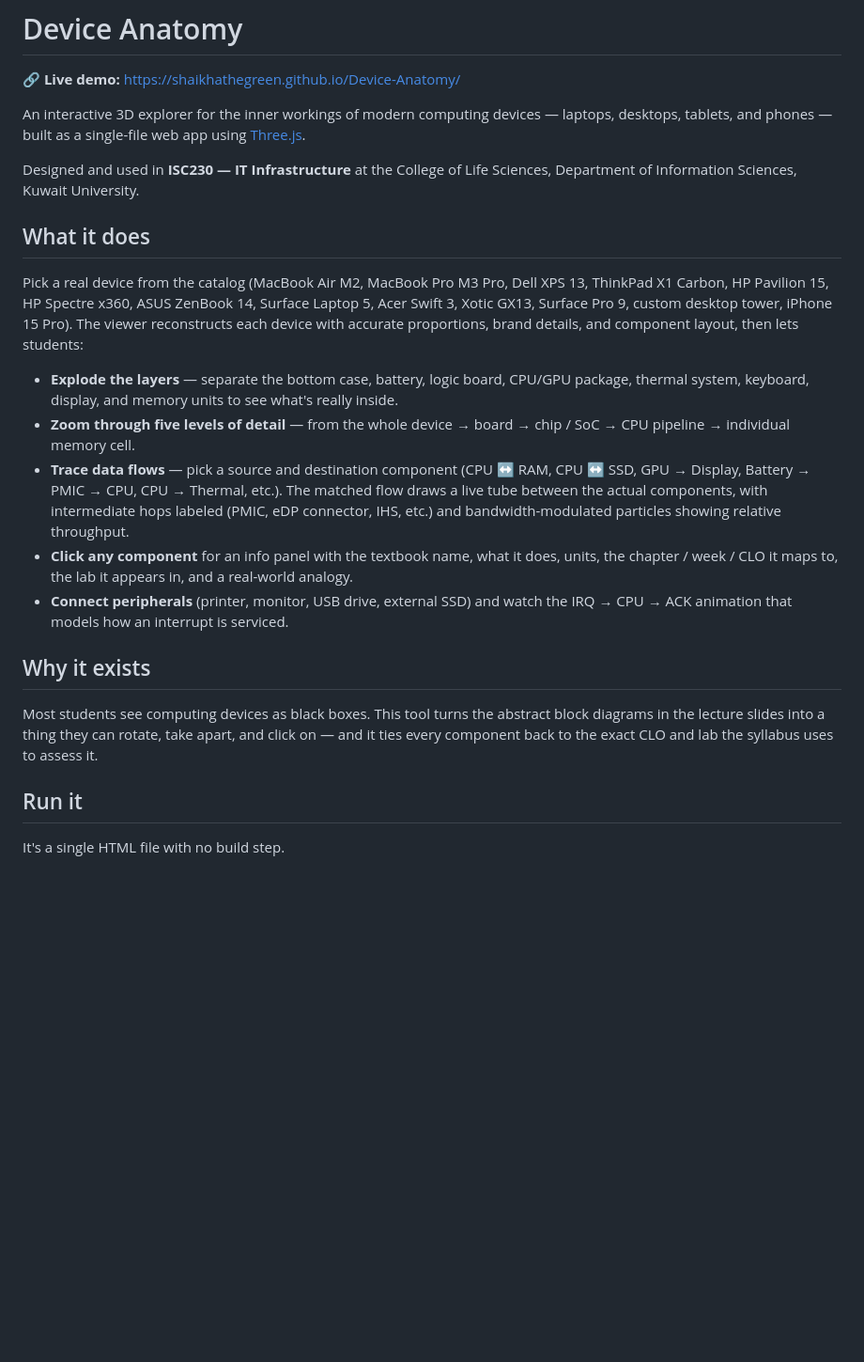
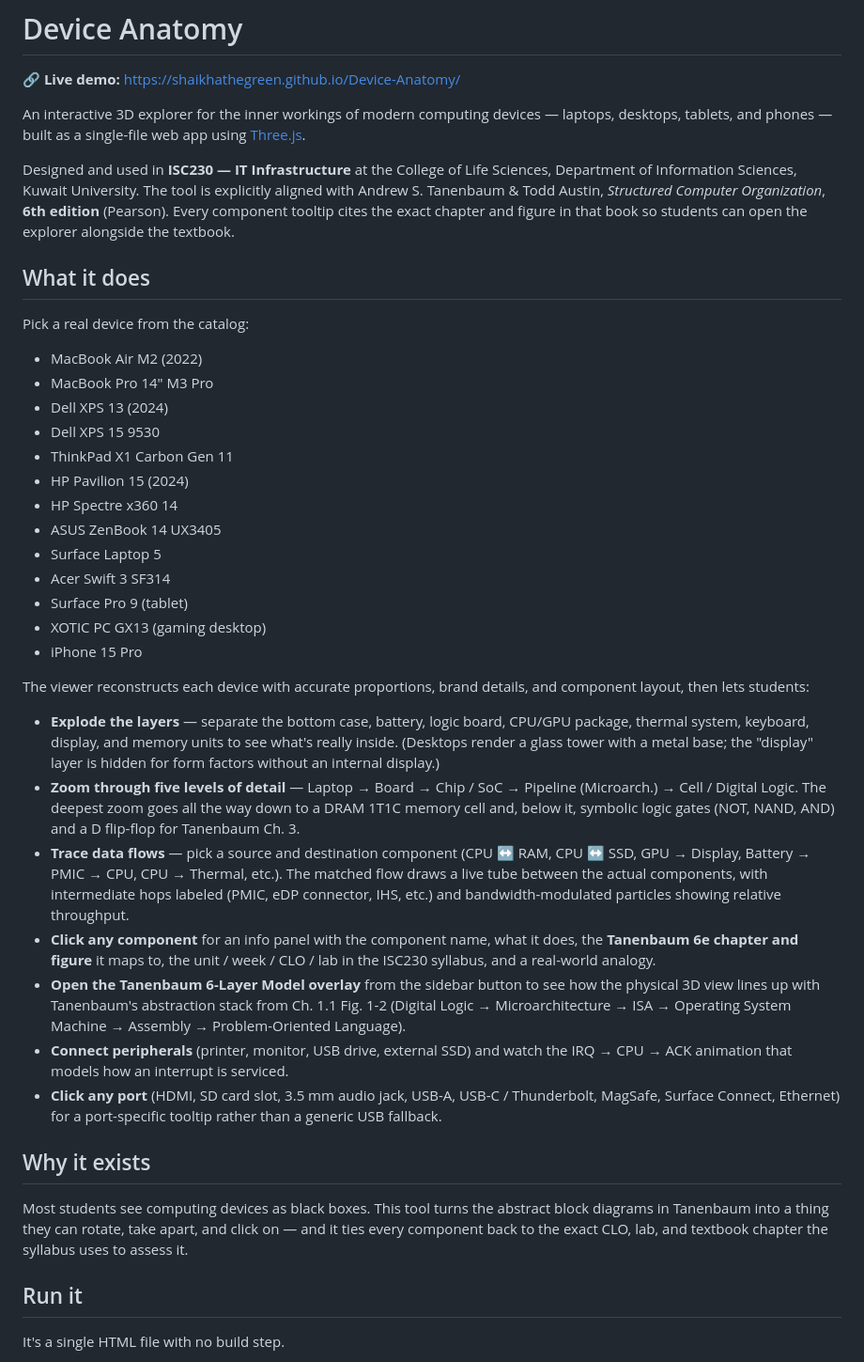
Before and after one commit to ShaikhaTheGreen/Device-Anatomy, a Markdown page: README.md, the part around one of its changes. Shown at 94% size. Rendered like a GitHub page; blank space fills up the shorter version.

```diff
--- a/README.md
+++ b/README.md
@@ -4,21 +4,39 @@
 
 An interactive 3D explorer for the inner workings of modern computing devices — laptops, desktops, tablets, and phones — built as a single-file web app using [Three.js](https://threejs.org/).
 
-Designed and used in **ISC230 — IT Infrastructure** at the College of Life Sciences, Department of Information Sciences, Kuwait University.
+Designed and used in **ISC230 — IT Infrastructure** at the College of Life Sciences, Department of Information Sciences, Kuwait University. The tool is explicitly aligned with Andrew S. Tanenbaum & Todd Austin, *Structured Computer Organization*, **6th edition** (Pearson). Every component tooltip cites the exact chapter and figure in that book so students can open the explorer alongside the textbook.
 
 ## What it does
 
-Pick a real device from the catalog (MacBook Air M2, MacBook Pro M3 Pro, Dell XPS 13, ThinkPad X1 Carbon, HP Pavilion 15, HP Spectre x360, ASUS ZenBook 14, Surface Laptop 5, Acer Swift 3, Xotic GX13, Surface Pro 9, custom desktop tower, iPhone 15 Pro). The viewer reconstructs each device with accurate proportions, brand details, and component layout, then lets students:
+Pick a real device from the catalog:
 
-- **Explode the layers** — separate the bottom case, battery, logic board, CPU/GPU package, thermal system, keyboard, display, and memory units to see what's really inside.
-- **Zoom through five levels of detail** — from the whole device → board → chip / SoC → CPU pipeline → individual memory cell.
+- MacBook Air M2 (2022)
+- MacBook Pro 14″ M3 Pro
+- Dell XPS 13 (2024)
+- Dell XPS 15 9530
+- ThinkPad X1 Carbon Gen 11
+- HP Pavilion 15 (2024)
+- HP Spectre x360 14
+- ASUS ZenBook 14 UX3405
+- Surface Laptop 5
+- Acer Swift 3 SF314
+- Surface Pro 9 (tablet)
+- XOTIC PC GX13 (gaming desktop)
+- iPhone 15 Pro
+
+The viewer reconstructs each device with accurate proportions, brand details, and component layout, then lets students:
+
+- **Explode the layers** — separate the bottom case, battery, logic board, CPU/GPU package, thermal system, keyboard, display, and memory units to see what's really inside. (Desktops render a glass tower with a metal base; the "display" layer is hidden for form factors without an internal display.)
+- **Zoom through five levels of detail** — Laptop → Board → Chip / SoC → Pipeline (Microarch.) → Cell / Digital Logic. The deepest zoom goes all the way down to a DRAM 1T1C memory cell and, below it, symbolic logic gates (NOT, NAND, AND) and a D flip-flop for Tanenbaum Ch. 3.
 - **Trace data flows** — pick a source and destination component (CPU ↔ RAM, CPU ↔ SSD, GPU → Display, Battery → PMIC → CPU, CPU → Thermal, etc.). The matched flow draws a live tube between the actual components, with intermediate hops labeled (PMIC, eDP connector, IHS, etc.) and bandwidth-modulated particles showing relative throughput.
-- **Click any component** for an info panel with the textbook name, what it does, units, the chapter / week / CLO it maps to, the lab it appears in, and a real-world analogy.
+- **Click any component** for an info panel with the component name, what it does, the **Tanenbaum 6e chapter and figure** it maps to, the unit / week / CLO / lab in the ISC230 syllabus, and a real-world analogy.
+- **Open the Tanenbaum 6-Layer Model overlay** from the sidebar button to see how the physical 3D view lines up with Tanenbaum's abstraction stack from Ch. 1.1 Fig. 1-2 (Digital Logic → Microarchitecture → ISA → Operating System Machine → Assembly → Problem-Oriented Language).
 - **Connect peripherals** (printer, monitor, USB drive, external SSD) and watch the IRQ → CPU → ACK animation that models how an interrupt is serviced.
+- **Click any port** (HDMI, SD card slot, 3.5 mm audio jack, USB-A, USB-C / Thunderbolt, MagSafe, Surface Connect, Ethernet) for a port-specific tooltip rather than a generic USB fallback.
 
 ## Why it exists
 
-Most students see computing devices as black boxes. This tool turns the abstract block diagrams in the lecture slides into a thing they can rotate, take apart, and click on — and it ties every component back to the exact CLO and lab the syllabus uses to assess it.
+Most students see computing devices as black boxes. This tool turns the abstract block diagrams in Tanenbaum into a thing they can rotate, take apart, and click on — and it ties every component back to the exact CLO, lab, and textbook chapter the syllabus uses to assess it.
 
 ## Run it
 
```
Also changed, not shown: other parts of README.md (+25 -4 lines).
